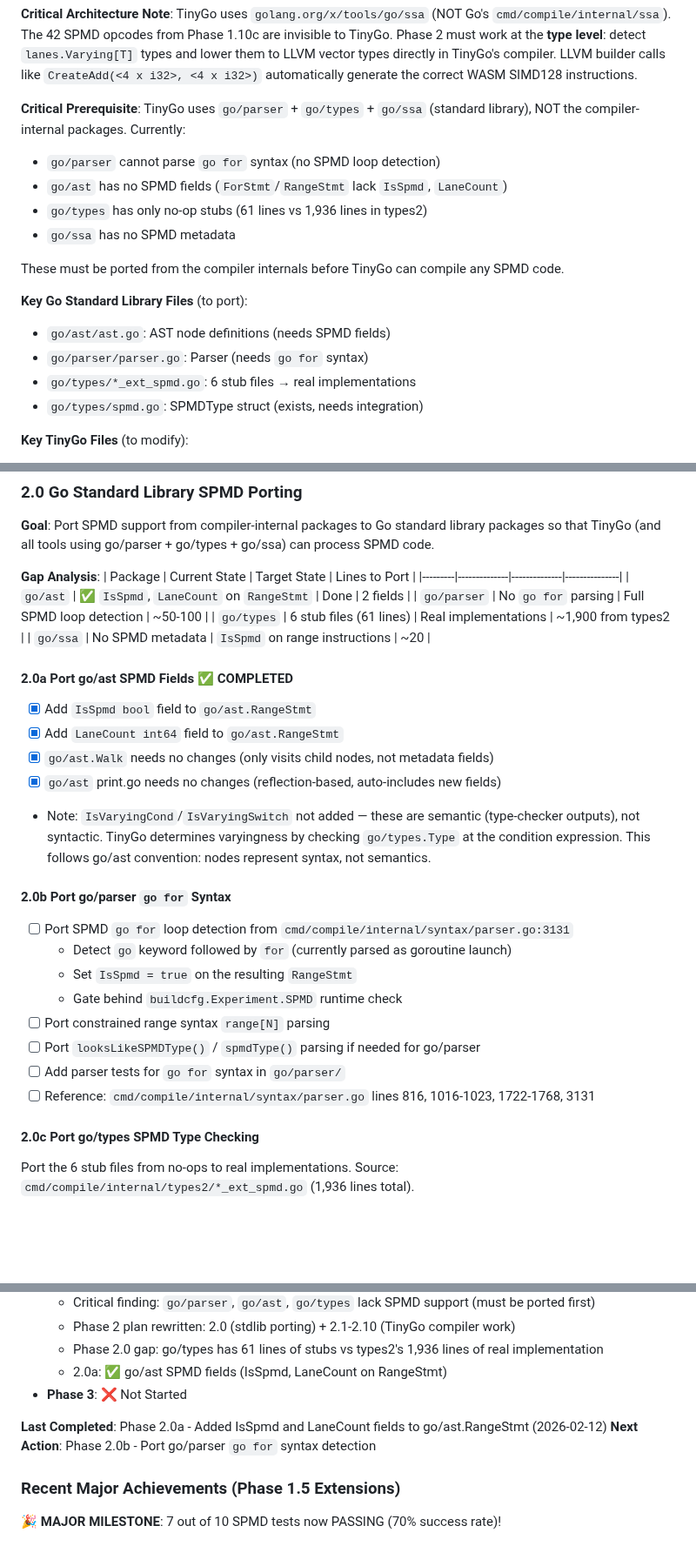
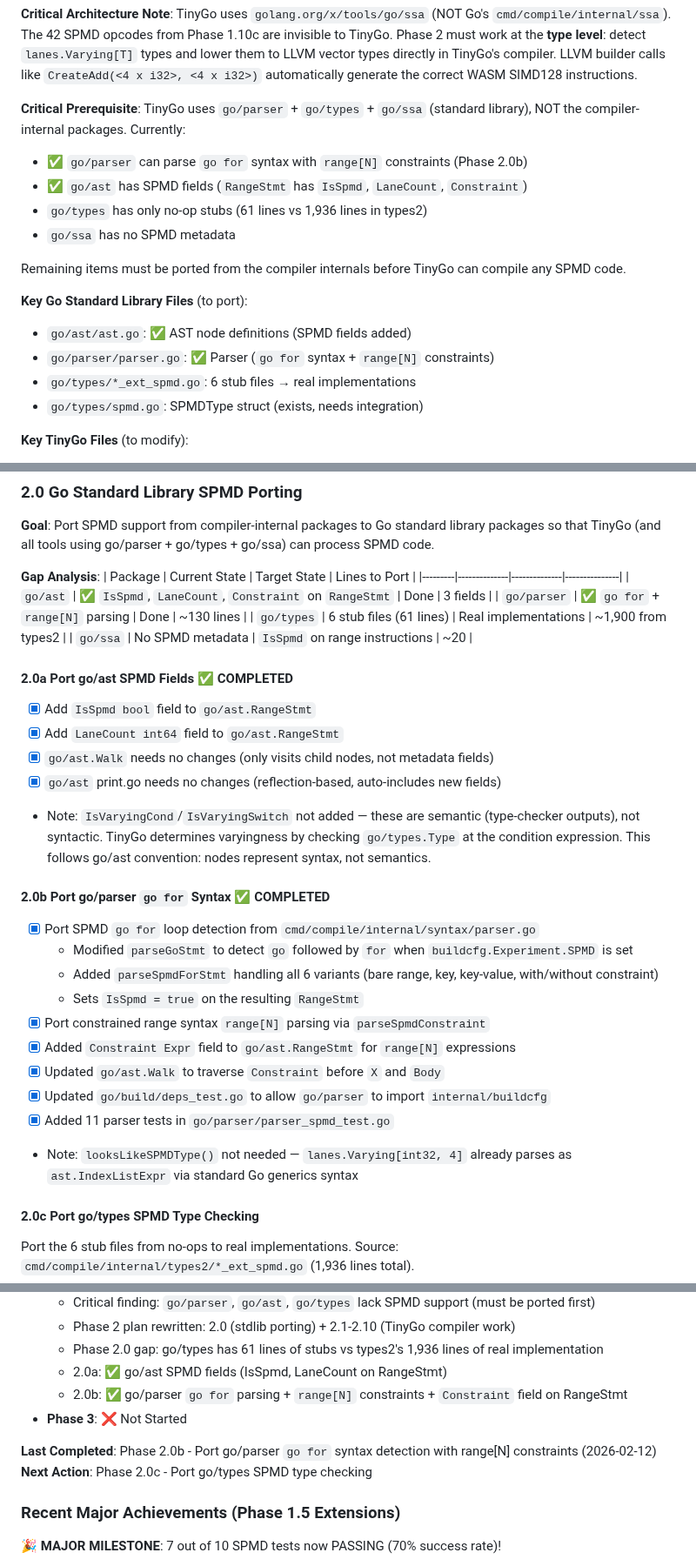
Before and after one commit to Bluebugs/go-spmd, a Markdown page: PLAN.md, 3 parts joined by grey strips. Shown at 87% size. GitHub-like rendering; blank space fills up the shorter version.

Commit message:
docs: update status for Phase 2.0b go/parser SPMD parsing completion

```diff
--- a/PLAN.md
+++ b/PLAN.md
@@ -451,16 +451,16 @@ Fixed all 6 accumulated test failures from Phase 1.1-1.10:
 **Critical Architecture Note**: TinyGo uses `golang.org/x/tools/go/ssa` (NOT Go's `cmd/compile/internal/ssa`). The 42 SPMD opcodes from Phase 1.10c are invisible to TinyGo. Phase 2 must work at the **type level**: detect `lanes.Varying[T]` types and lower them to LLVM vector types directly in TinyGo's compiler. LLVM builder calls like `CreateAdd(<4 x i32>, <4 x i32>)` automatically generate the correct WASM SIMD128 instructions.
 
 **Critical Prerequisite**: TinyGo uses `go/parser` + `go/types` + `go/ssa` (standard library), NOT the compiler-internal packages. Currently:
-- `go/parser` cannot parse `go for` syntax (no SPMD loop detection)
-- `go/ast` has no SPMD fields (`ForStmt`/`RangeStmt` lack `IsSpmd`, `LaneCount`)
+- ✅ `go/parser` can parse `go for` syntax with `range[N]` constraints (Phase 2.0b)
+- ✅ `go/ast` has SPMD fields (`RangeStmt` has `IsSpmd`, `LaneCount`, `Constraint`)
 - `go/types` has only no-op stubs (61 lines vs 1,936 lines in types2)
 - `go/ssa` has no SPMD metadata
 
-These must be ported from the compiler internals before TinyGo can compile any SPMD code.
+Remaining items must be ported from the compiler internals before TinyGo can compile any SPMD code.
 
 **Key Go Standard Library Files** (to port):
-- `go/ast/ast.go`: AST node definitions (needs SPMD fields)
-- `go/parser/parser.go`: Parser (needs `go for` syntax)
+- `go/ast/ast.go`: ✅ AST node definitions (SPMD fields added)
+- `go/parser/parser.go`: ✅ Parser (`go for` syntax + `range[N]` constraints)
 - `go/types/*_ext_spmd.go`: 6 stub files → real implementations
 - `go/types/spmd.go`: SPMDType struct (exists, needs integration)
 
@@ -483,8 +483,8 @@ These must be ported from the compiler internals before TinyGo can compile any S
 **Gap Analysis**:
 | Package | Current State | Target State | Lines to Port |
 |---------|--------------|--------------|---------------|
-| `go/ast` | ✅ `IsSpmd`, `LaneCount` on `RangeStmt` | Done | 2 fields |
-| `go/parser` | No `go for` parsing | Full SPMD loop detection | ~50-100 |
+| `go/ast` | ✅ `IsSpmd`, `LaneCount`, `Constraint` on `RangeStmt` | Done | 3 fields |
+| `go/parser` | ✅ `go for` + `range[N]` parsing | Done | ~130 lines |
 | `go/types` | 6 stub files (61 lines) | Real implementations | ~1,900 from types2 |
 | `go/ssa` | No SPMD metadata | `IsSpmd` on range instructions | ~20 |
 
@@ -496,16 +496,18 @@ These must be ported from the compiler internals before TinyGo can compile any S
 - [x] `go/ast` print.go needs no changes (reflection-based, auto-includes new fields)
 - Note: `IsVaryingCond`/`IsVaryingSwitch` not added — these are semantic (type-checker outputs), not syntactic. TinyGo determines varyingness by checking `go/types.Type` at the condition expression. This follows go/ast convention: nodes represent syntax, not semantics.
 
-#### 2.0b Port go/parser `go for` Syntax
+#### 2.0b Port go/parser `go for` Syntax ✅ COMPLETED
 
-- [ ] Port SPMD `go for` loop detection from `cmd/compile/internal/syntax/parser.go:3131`
-  - Detect `go` keyword followed by `for` (currently parsed as goroutine launch)
-  - Set `IsSpmd = true` on the resulting `RangeStmt`
-  - Gate behind `buildcfg.Experiment.SPMD` runtime check
-- [ ] Port constrained range syntax `range[N]` parsing
-- [ ] Port `looksLikeSPMDType()` / `spmdType()` parsing if needed for go/parser
-- [ ] Add parser tests for `go for` syntax in `go/parser/`
-- [ ] Reference: `cmd/compile/internal/syntax/parser.go` lines 816, 1016-1023, 1722-1768, 3131
+- [x] Port SPMD `go for` loop detection from `cmd/compile/internal/syntax/parser.go`
+  - Modified `parseGoStmt` to detect `go` followed by `for` when `buildcfg.Experiment.SPMD` is set
+  - Added `parseSpmdForStmt` handling all 6 variants (bare range, key, key-value, with/without constraint)
+  - Sets `IsSpmd = true` on the resulting `RangeStmt`
+- [x] Port constrained range syntax `range[N]` parsing via `parseSpmdConstraint`
+- [x] Added `Constraint Expr` field to `go/ast.RangeStmt` for `range[N]` expressions
+- [x] Updated `go/ast.Walk` to traverse `Constraint` before `X` and `Body`
+- [x] Updated `go/build/deps_test.go` to allow `go/parser` to import `internal/buildcfg`
+- [x] Added 11 parser tests in `go/parser/parser_spmd_test.go`
+- Note: `looksLikeSPMDType()` not needed — `lanes.Varying[int32, 4]` already parses as `ast.IndexListExpr` via standard Go generics syntax
 
 #### 2.0c Port go/types SPMD Type Checking
 
@@ -857,10 +859,11 @@ Port the 6 stub files from no-ops to real implementations. Source: `cmd/compile/
   - Phase 2 plan rewritten: 2.0 (stdlib porting) + 2.1-2.10 (TinyGo compiler work)
   - Phase 2.0 gap: go/types has 61 lines of stubs vs types2's 1,936 lines of real implementation
   - 2.0a: ✅ go/ast SPMD fields (IsSpmd, LaneCount on RangeStmt)
+  - 2.0b: ✅ go/parser `go for` parsing + `range[N]` constraints + `Constraint` field on RangeStmt
 - **Phase 3**: ❌ Not Started
 
-**Last Completed**: Phase 2.0a - Added IsSpmd and LaneCount fields to go/ast.RangeStmt (2026-02-12)
-**Next Action**: Phase 2.0b - Port go/parser `go for` syntax detection
+**Last Completed**: Phase 2.0b - Port go/parser `go for` syntax detection with range[N] constraints (2026-02-12)
+**Next Action**: Phase 2.0c - Port go/types SPMD type checking
 
 ### Recent Major Achievements (Phase 1.5 Extensions)
 
```
Also changed, not shown: CLAUDE.md (+5 -5 lines).
